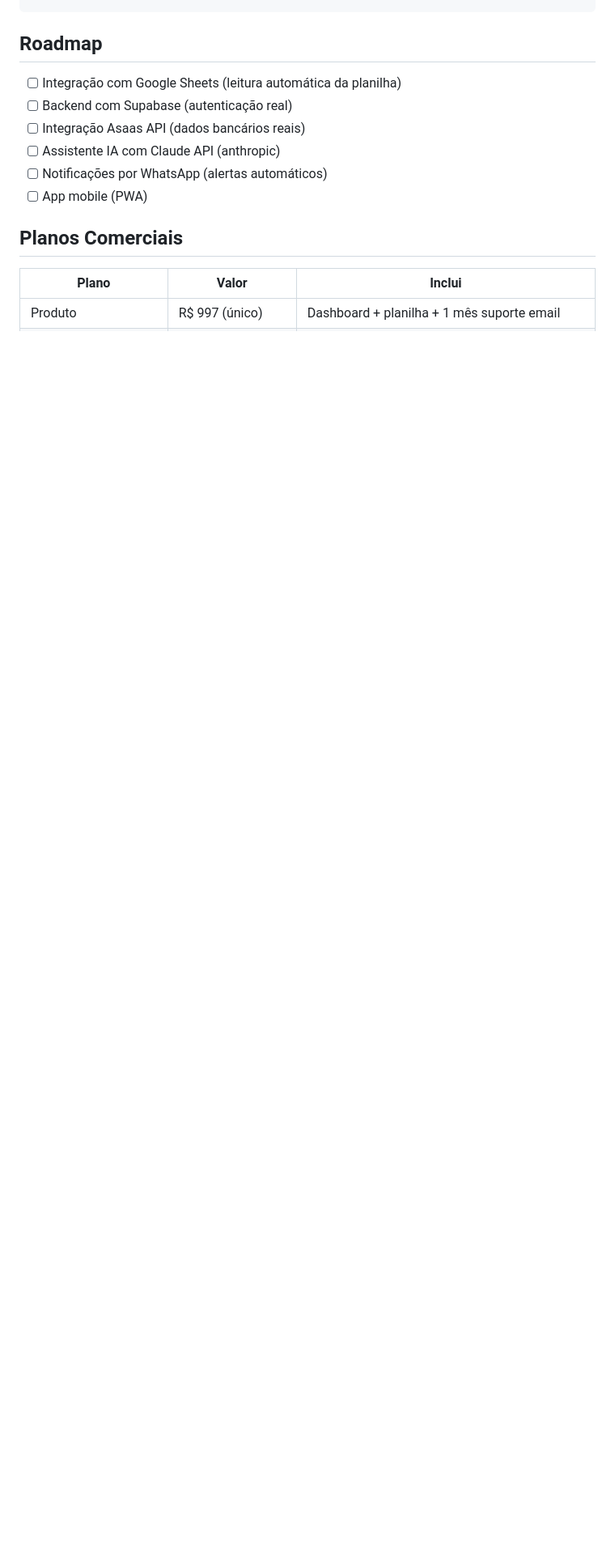
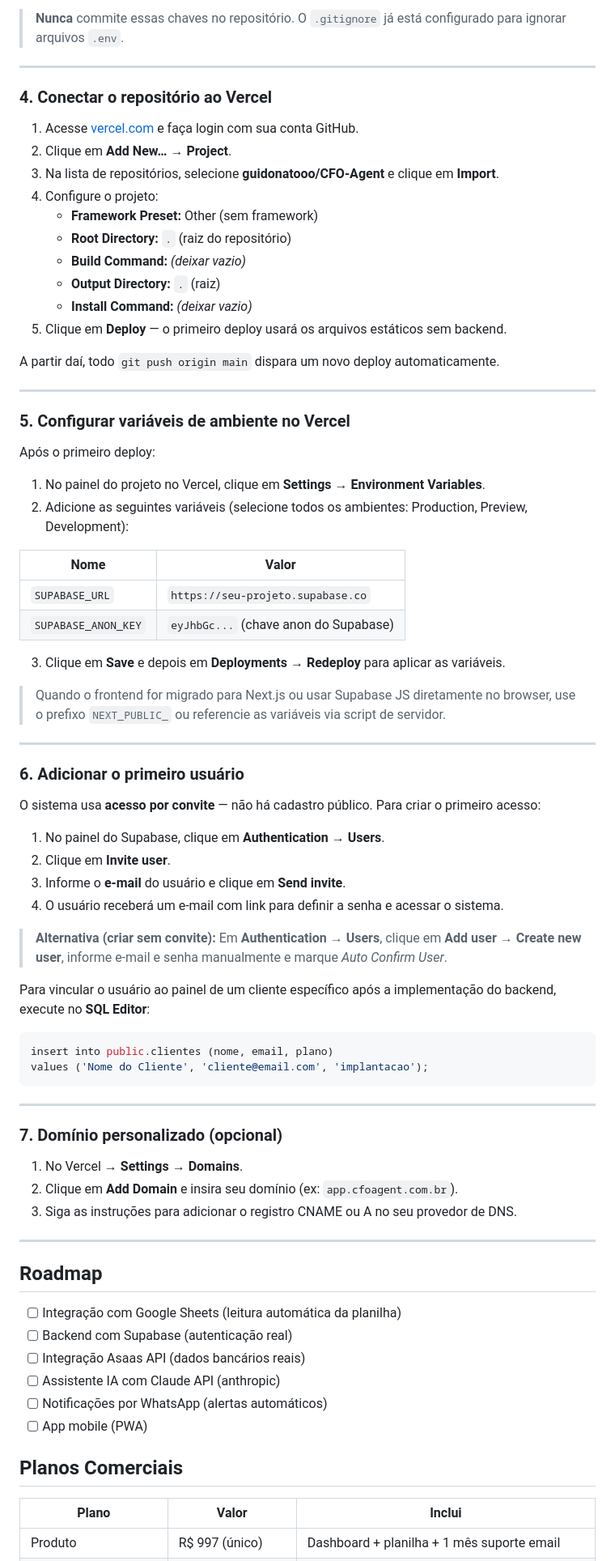
Before and after one commit to guidonatooo/CFO-Agent, a Markdown page: README.md, the part around one of its changes. Shown at 81% size. GitHub-like rendering; blank space fills up the shorter version.

````diff
--- a/README.md
+++ b/README.md
@@ -96,3 +214,70 @@ npx serve .
+> **Nunca** commite essas chaves no repositório. O `.gitignore` já está configurado para ignorar arquivos `.env`.
+
+---
+
+### 4. Conectar o repositório ao Vercel
+
+1. Acesse [vercel.com](https://vercel.com) e faça login com sua conta GitHub.
+2. Clique em **Add New… → Project**.
+3. Na lista de repositórios, selecione **guidonatooo/CFO-Agent** e clique em **Import**.
+4. Configure o projeto:
+   - **Framework Preset:** Other (sem framework)
+   - **Root Directory:** `.` (raiz do repositório)
+   - **Build Command:** *(deixar vazio)*
+   - **Output Directory:** `.` (raiz)
+   - **Install Command:** *(deixar vazio)*
+5. Clique em **Deploy** — o primeiro deploy usará os arquivos estáticos sem backend.
+
+A partir daí, todo `git push origin main` dispara um novo deploy automaticamente.
+
+---
+
+### 5. Configurar variáveis de ambiente no Vercel
+
+Após o primeiro deploy:
+
+1. No painel do projeto no Vercel, clique em **Settings → Environment Variables**.
+2. Adicione as seguintes variáveis (selecione todos os ambientes: Production, Preview, Development):
+
+| Nome | Valor |
+|------|-------|
+| `SUPABASE_URL` | `https://seu-projeto.supabase.co` |
+| `SUPABASE_ANON_KEY` | `eyJhbGc...` (chave anon do Supabase) |
+
+3. Clique em **Save** e depois em **Deployments → Redeploy** para aplicar as variáveis.
+
+> Quando o frontend for migrado para Next.js ou usar Supabase JS diretamente no browser, use o prefixo `NEXT_PUBLIC_` ou referencie as variáveis via script de servidor.
+
+---
+
+### 6. Adicionar o primeiro usuário
+
+O sistema usa **acesso por convite** — não há cadastro público. Para criar o primeiro acesso:
+
+1. No painel do Supabase, clique em **Authentication** → **Users**.
+2. Clique em **Invite user**.
+3. Informe o **e-mail** do usuário e clique em **Send invite**.
+4. O usuário receberá um e-mail com link para definir a senha e acessar o sistema.
+
+> **Alternativa (criar sem convite):** Em **Authentication → Users**, clique em **Add user → Create new user**, informe e-mail e senha manualmente e marque *Auto Confirm User*.
+
+Para vincular o usuário ao painel de um cliente específico após a implementação do backend, execute no **SQL Editor**:
+
+```sql
+insert into public.clientes (nome, email, plano)
+values ('Nome do Cliente', 'cliente@email.com', 'implantacao');
+```
+
+---
+
+### 7. Domínio personalizado (opcional)
+
+1. No Vercel → **Settings → Domains**.
+2. Clique em **Add Domain** e insira seu domínio (ex: `app.cfoagent.com.br`).
+3. Siga as instruções para adicionar o registro CNAME ou A no seu provedor de DNS.
+
+---
+
 ## Roadmap
 
 - [ ] Integração com Google Sheets (leitura automática da planilha)
````
Also changed, not shown: other parts of README.md (+118 -0 lines).
